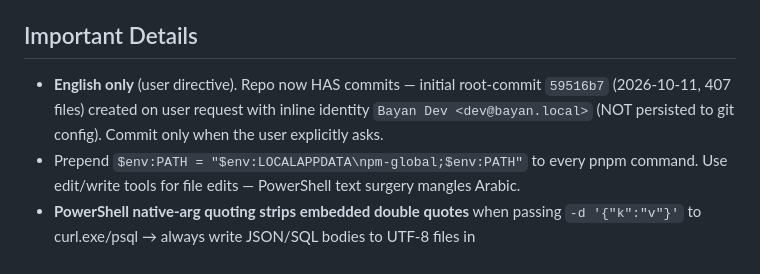
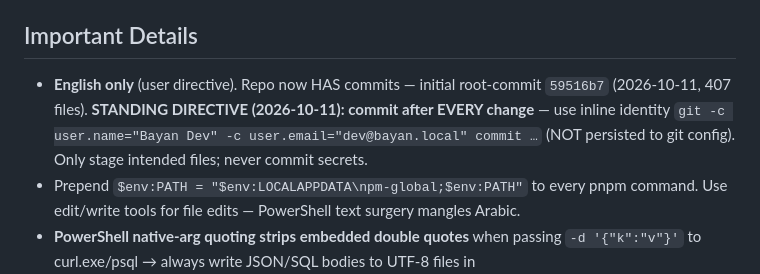
Before and after one commit to barbarymib/Bayan-ERP, a Markdown page: memory.md, the part around the change. GitHub-like rendering.

Commit message:
memory: record standing directive to commit after every change

```diff
--- a/memory.md
+++ b/memory.md
@@ -2,7 +2,7 @@
 Complete all phases 0–7 of the Bayan ERP monorepo to spec (incl. optional items) + customer additions (Arabic-RTL default, A5 printing, bulk price changes, SaaS multi-tenancy). **ALL PHASES DONE (2026-10-08)**: Phase 6 archiving ✓, Phase 4 Flutter+sync ✓, **§5.16 extras ✓** (quotations/price statements/special prices/rep targets/encrypted backups/customer groups/branches + 6 web pages), **§5.14/§5.15 ✓** (in-app notifications + audit-log viewer), **debt-aging report ✓** (FIFO by age bucket), **Phase 7 ✓** (backup-restore verify endpoint + legacy data migration tool MERGE/STRICT). Final regression: golden **90 OK / 0 FAIL**, API **tsc 0 / eslint(src+tests) 0 / vitest 62/62 / build 0**, web tsc/lint/build clean, live smoke notifications/audit/aging verified. test/migration.spec.ts `any` + unused-var lint/TS nits all fixed.
 
 ## Important Details
-- **English only** (user directive). Repo now HAS commits — initial root-commit `59516b7` (2026-10-11, 407 files) created on user request with inline identity `Bayan Dev <dev@bayan.local>` (NOT persisted to git config). Commit only when the user explicitly asks.
+- **English only** (user directive). Repo now HAS commits — initial root-commit `59516b7` (2026-10-11, 407 files). **STANDING DIRECTIVE (2026-10-11): commit after EVERY change** — use inline identity `git -c user.name="Bayan Dev" -c user.email="dev@bayan.local" commit …` (NOT persisted to git config). Only stage intended files; never commit secrets.
 - Prepend `$env:PATH = "$env:LOCALAPPDATA\npm-global;$env:PATH"` to every pnpm command. Use edit/write tools for file edits — PowerShell text surgery mangles Arabic.
 - **PowerShell native-arg quoting strips embedded double quotes** when passing `-d '{"k":"v"}'` to curl.exe/psql → always write JSON/SQL bodies to UTF-8 files in `C:\Users\MiB\AppData\Local\Temp\opencode\` and use `--data-binary @file` / `psql -f file`. This broke several smoke attempts.
 - **Infra:** Docker `bayan-postgres` (postgis/postgis:17-3.4, port **5433**, user `bayan`/`bayan`, DB `bayan`) + `bayan-redis` (6379). psql: `C:\Program Files\PostgreSQL\17\bin\psql.exe` (with `$env:PGPASSWORD="bayan"`). DATABASE_URL=`postgresql://bayan:bayan@localhost:5433/bayan`.
```
